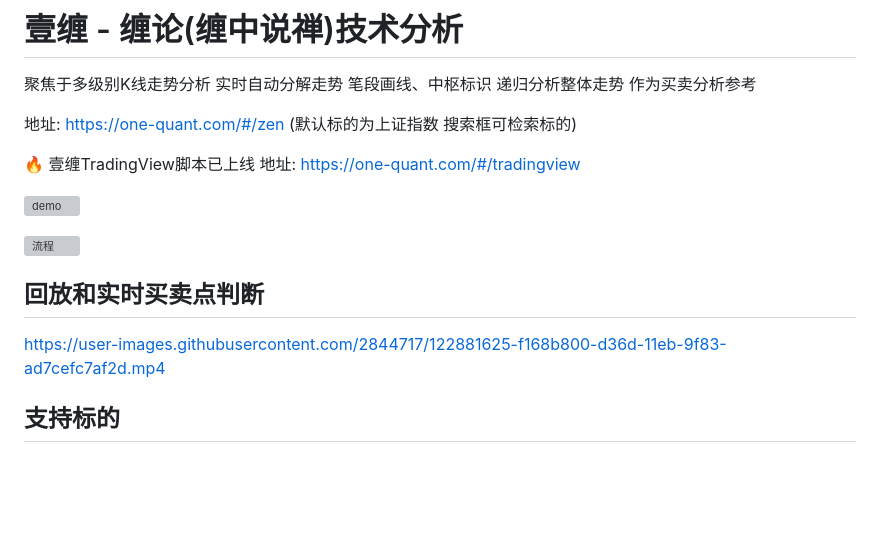
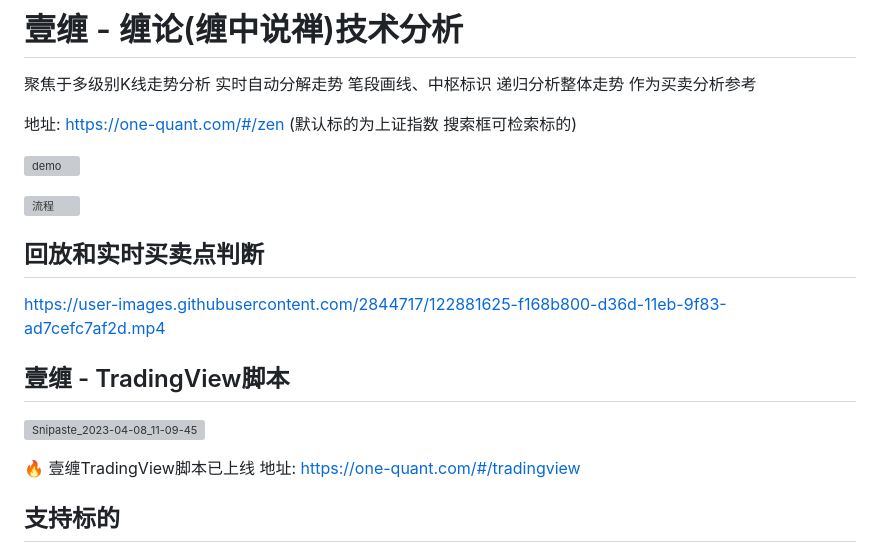
Before and after one commit to neil-pan-s/one-quant-doc, a Markdown page: README.md, the part around the change. Drawn GitHub-style; blank space fills up the shorter version; grey boxes are pictures that could not be loaded.

```diff
--- a/README.md
+++ b/README.md
@@ -4,8 +4,6 @@
 聚焦于多级别K线走势分析 实时自动分解走势 笔段画线、中枢标识 递归分析整体走势 作为买卖分析参考
 
 地址: <https://one-quant.com/#/zen> (默认标的为上证指数 搜索框可检索标的)
-
-🔥 壹缠TradingView脚本已上线 地址: <https://one-quant.com/#/tradingview>
 
 ![demo](https://user-images.githubusercontent.com/2844717/221420331-4ad2b90b-6d70-4447-b795-e7d4c8c1e84a.png)
 
@@ -14,6 +12,12 @@
 ## 回放和实时买卖点判断
 
 https://user-images.githubusercontent.com/2844717/122881625-f168b800-d36d-11eb-9f83-ad7cefc7af2d.mp4
+
+## 壹缠 - TradingView脚本
+
+![Snipaste_2023-04-08_11-09-45](https://user-images.githubusercontent.com/2844717/230701479-2515c718-c402-4c5a-a206-38b91334884a.png)
+
+🔥 壹缠TradingView脚本已上线 地址: <https://one-quant.com/#/tradingview>
 
 ## 支持标的
 
```
